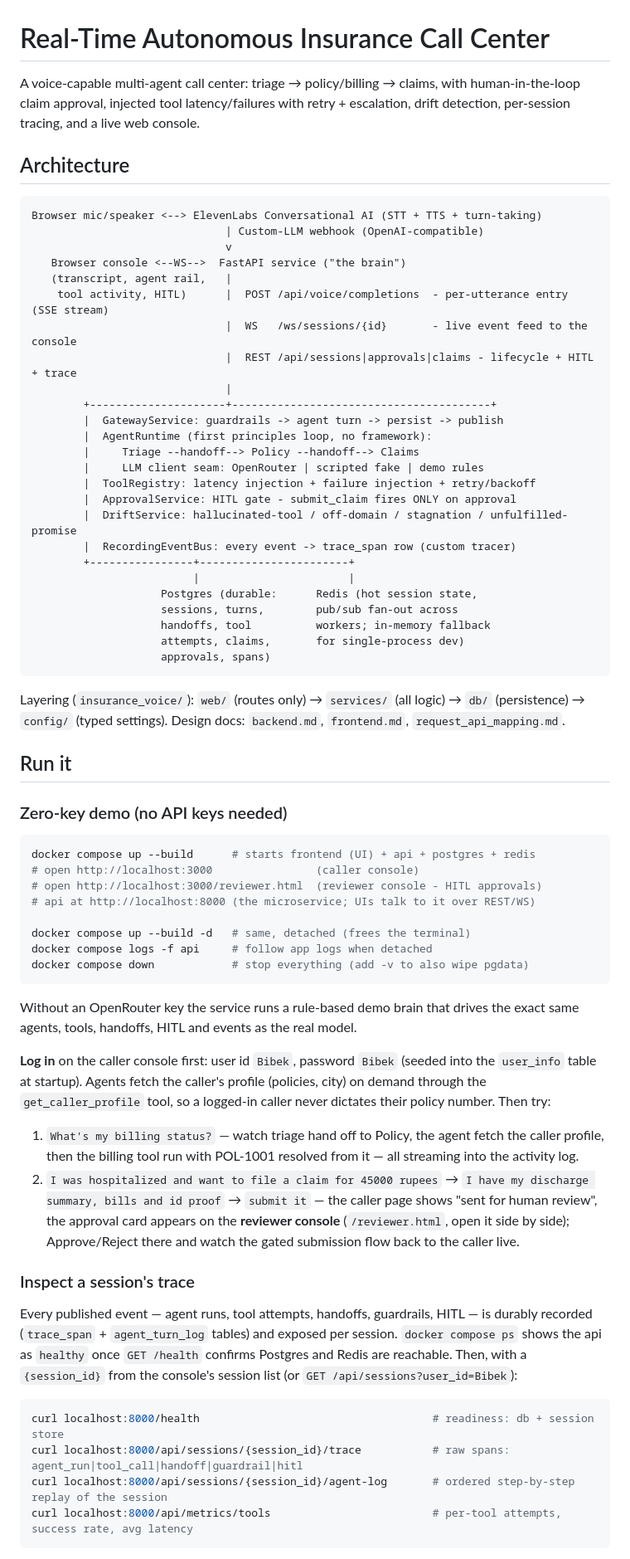
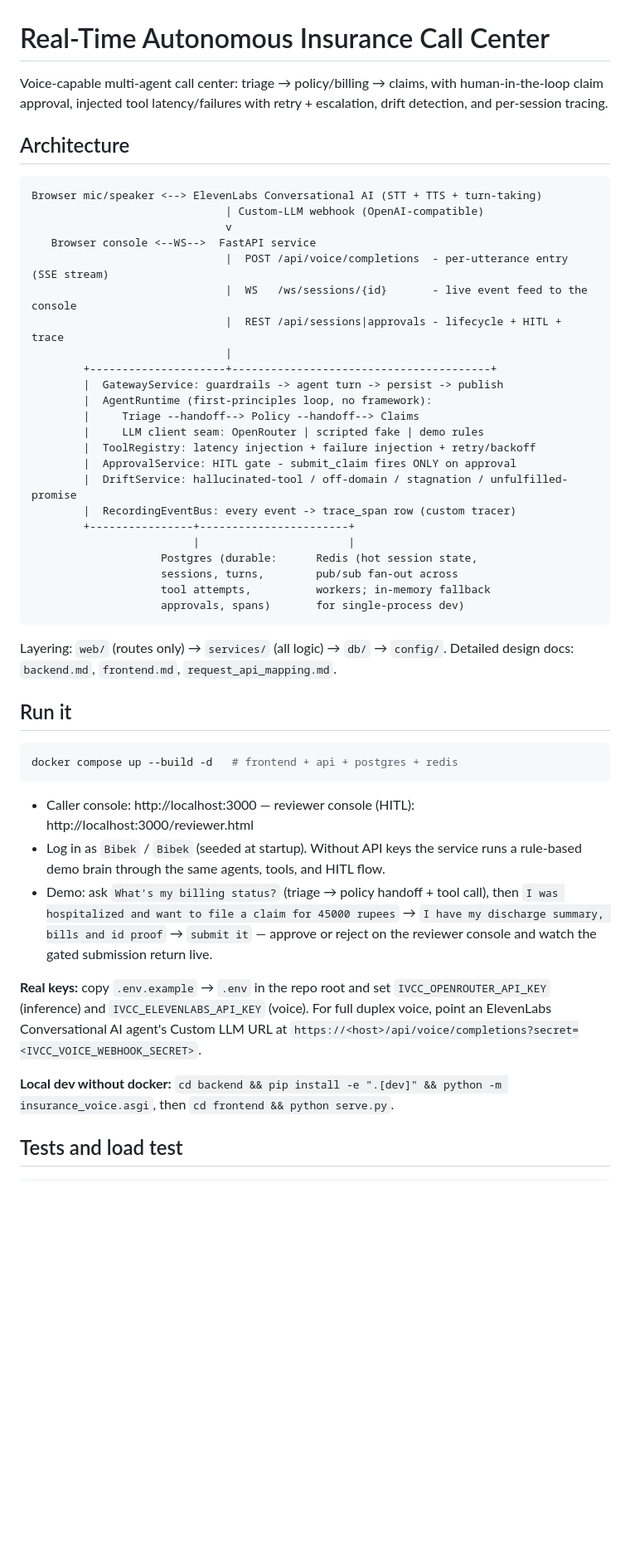
Before and after one commit to PALBIBEK/insurance-voice-call-center, a Markdown page: README.md, the part around one of its changes. Shown at 83% size. Rendered like a GitHub page; blank space fills up the shorter version.

Commit message:
Tighten README: condensed run/test instructions and design write-up

````diff
--- a/README.md
+++ b/README.md
@@ -1,9 +1,8 @@
 # Real-Time Autonomous Insurance Call Center
 
-A voice-capable multi-agent call center: triage → policy/billing → claims,
-with human-in-the-loop claim approval, injected tool latency/failures with
-retry + escalation, drift detection, per-session tracing, and a live
-web console.
+Voice-capable multi-agent call center: triage → policy/billing → claims, with
+human-in-the-loop claim approval, injected tool latency/failures with retry +
+escalation, drift detection, and per-session tracing.
 
 ## Architecture
 
@@ -11,15 +10,14 @@ web console.
 Browser mic/speaker <--> ElevenLabs Conversational AI (STT + TTS + turn-taking)
                               | Custom-LLM webhook (OpenAI-compatible)
                               v
-   Browser console <--WS-->  FastAPI service ("the brain")
-   (transcript, agent rail,   |
-    tool activity, HITL)      |  POST /api/voice/completions  - per-utterance entry (SSE stream)
+   Browser console <--WS-->  FastAPI service
+                              |  POST /api/voice/completions  - per-utterance entry (SSE stream)
                               |  WS   /ws/sessions/{id}       - live event feed to the console
-                              |  REST /api/sessions|approvals|claims - lifecycle + HITL + trace
+                              |  REST /api/sessions|approvals - lifecycle + HITL + trace
                               |
         +---------------------+----------------------------------------+
         |  GatewayService: guardrails -> agent turn -> persist -> publish
-        |  AgentRuntime (first principles loop, no framework):
+        |  AgentRuntime (first-principles loop, no framework):
         |     Triage --handoff--> Policy --handoff--> Claims
         |     LLM client seam: OpenRouter | scripted fake | demo rules
         |  ToolRegistry: latency injection + failure injection + retry/backoff
@@ -30,61 +28,35 @@ Browser mic/speaker <--> ElevenLabs Conversational AI (STT + TTS + turn-taking)
                          |                       |
                     Postgres (durable:      Redis (hot session state,
                     sessions, turns,        pub/sub fan-out across
-                    handoffs, tool          workers; in-memory fallback
-                    attempts, claims,       for single-process dev)
-                    approvals, spans)
+                    tool attempts,          workers; in-memory fallback
+                    approvals, spans)       for single-process dev)
 ```
 
-Layering (`insurance_voice/`): `web/` (routes only) → `services/` (all
-logic) → `db/` (persistence) → `config/` (typed settings). Design docs:
-`backend.md`, `frontend.md`, `request_api_mapping.md`.
+Layering: `web/` (routes only) → `services/` (all logic) → `db/` → `config/`.
+Detailed design docs: `backend.md`, `frontend.md`, `request_api_mapping.md`.
 
 ## Run it
 
-### Zero-key demo (no API keys needed)
+```bash
+docker compose up --build -d   # frontend + api + postgres + redis
+```
+
+- Caller console: http://localhost:3000 — reviewer console (HITL): http://localhost:3000/reviewer.html
+- Log in as `Bibek` / `Bibek` (seeded at startup). Without API keys the service
+  runs a rule-based demo brain through the same agents, tools, and HITL flow.
+- Demo: ask `What's my billing status?` (triage → policy handoff + tool call),
+  then `I was hospitalized and want to file a claim for 45000 rupees` →
+  `I have my discharge summary, bills and id proof` → `submit it` — approve or
+  reject on the reviewer console and watch the gated submission return live.
+
+**Real keys:** copy `.env.example` → `.env` in the repo root and set
+`IVCC_OPENROUTER_API_KEY` (inference) and `IVCC_ELEVENLABS_API_KEY` (voice).
+For full duplex voice, point an ElevenLabs Conversational AI agent's Custom LLM
+URL at `https://<host>/api/voice/completions?secret=<IVCC_VOICE_WEBHOOK_SECRET>`.
+
+**Local dev without docker:** `cd backend && pip install -e ".[dev]" &&
+python -m insurance_voice.asgi`, then `cd frontend && python serve.py`.
+
+## Tests and load test
 
 ```bash
-docker compose up --build      # starts frontend (UI) + api + postgres + redis
-# open http://localhost:3000                (caller console)
-# open http://localhost:3000/reviewer.html  (reviewer console - HITL approvals)
-# api at http://localhost:8000 (the microservice; UIs talk to it over REST/WS)
-
-docker compose up --build -d   # same, detached (frees the terminal)
-docker compose logs -f api     # follow app logs when detached
-docker compose down            # stop everything (add -v to also wipe pgdata)
-```
-
-Without an OpenRouter key the service runs a rule-based demo brain that
-drives the exact same agents, tools, handoffs, HITL and events as the
-real model.
-
-**Log in** on the caller console first: user id `Bibek`, password `Bibek`
-(seeded into the `user_info` table at startup). Agents fetch the caller's
-profile (policies, city) on demand through the `get_caller_profile` tool,
-so a logged-in caller never dictates their policy number. Then try:
-
-1. `What's my billing status?` — watch triage hand off to Policy, the
-   agent fetch the caller profile, then the billing tool run with
-   POL-1001 resolved from it — all streaming into the activity log.
-2. `I was hospitalized and want to file a claim for 45000 rupees` →
-   `I have my discharge summary, bills and id proof` → `submit it` — the
-   caller page shows "sent for human review", the approval card appears
-   on the **reviewer console** (`/reviewer.html`, open it side by side);
-   Approve/Reject there and watch the gated submission flow back to the
-   caller live.
-
-### Inspect a session's trace
-
-Every published event — agent runs, tool attempts, handoffs, guardrails,
-HITL — is durably recorded (`trace_span` + `agent_turn_log` tables) and
-exposed per session. `docker compose ps` shows the api as `healthy` once
-`GET /health` confirms Postgres and Redis are reachable. Then, with a
-`{session_id}` from the console's session list (or `GET /api/sessions?user_id=Bibek`):
-
-```bash
-curl localhost:8000/health                                    # readiness: db + session store
-curl localhost:8000/api/sessions/{session_id}/trace           # raw spans: agent_run|tool_call|handoff|guardrail|hitl
-curl localhost:8000/api/sessions/{session_id}/agent-log       # ordered step-by-step replay of the session
-curl localhost:8000/api/metrics/tools                         # per-tool attempts, success rate, avg latency
-```
-
````
Also changed, not shown: other parts of README.md (+66 -160 lines).
